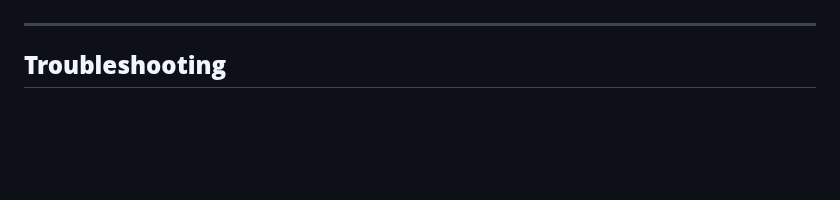
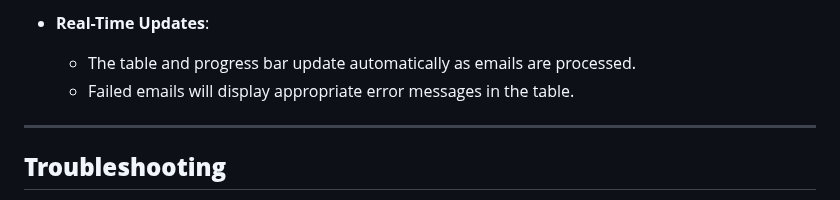
Before and after one commit to yashwanthsai003/MailFusion, a Markdown page: README.md, the part around one of its changes. Drawn GitHub-style; blank space fills up the shorter version.

```diff
--- a/README.md
+++ b/README.md
@@ -187,3 +246,6 @@ Access the application at `http://localhost:5000`.
+- **Real-Time Updates**:
+  - The table and progress bar update automatically as emails are processed.
+  - Failed emails will display appropriate error messages in the table.
 
 ---
 
```
Also changed, not shown: other parts of README.md (+67 -8 lines).
